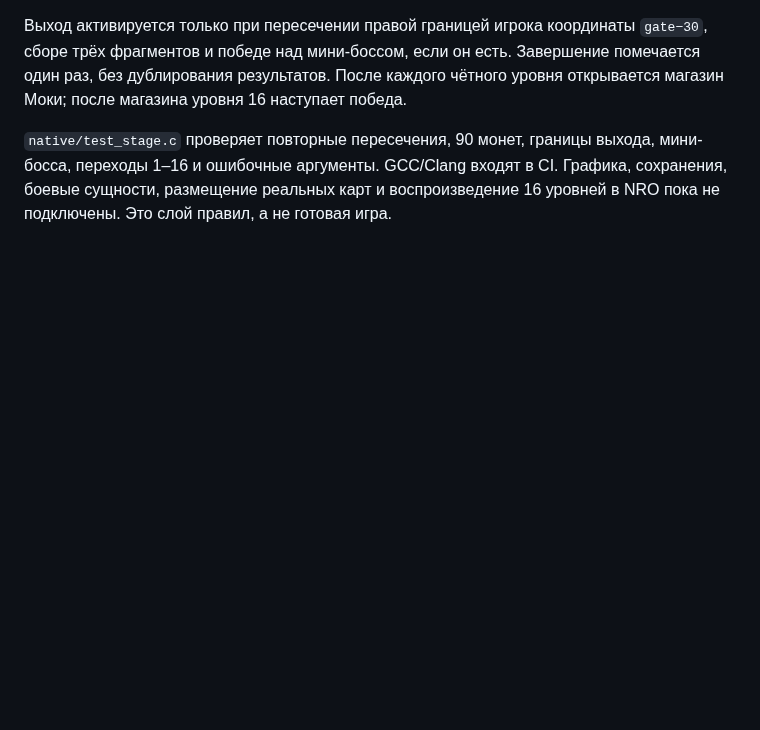
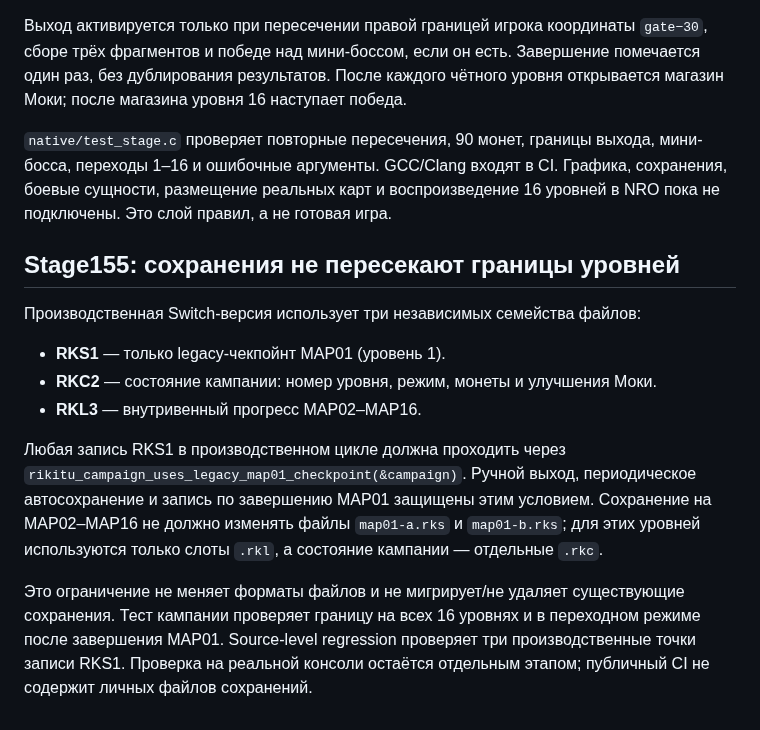
Before and after one commit to stanmasked/rikitu-zavodnye-tropy, a Markdown page: docs/SWITCH_PORT.md, the part around the change. Rendered like a GitHub page; blank space fills up the shorter version.

Commit message:
docs(Stage155): specify RKS1 MAP01-only write boundary

```diff
--- a/docs/SWITCH_PORT.md
+++ b/docs/SWITCH_PORT.md
@@ -126,3 +126,25 @@ x−12/y−12/24×24. AABB-правило берётся из общего `riki
 GCC/Clang входят в CI. Графика, сохранения, боевые сущности,
 размещение реальных карт и воспроизведение 16 уровней в NRO
 пока не подключены. Это слой правил, а не готовая игра.
+
+
+## Stage155: сохранения не пересекают границы уровней
+
+Производственная Switch-версия использует три независимых семейства файлов:
+
+- **RKS1** — только legacy-чекпойнт MAP01 (уровень 1).
+- **RKC2** — состояние кампании: номер уровня, режим, монеты и улучшения Моки.
+- **RKL3** — внутривенный прогресс MAP02–MAP16.
+
+Любая запись RKS1 в производственном цикле должна проходить через
+`rikitu_campaign_uses_legacy_map01_checkpoint(&campaign)`. Ручной выход,
+периодическое автосохранение и запись по завершению MAP01 защищены этим
+условием. Сохранение на MAP02–MAP16 не должно изменять файлы
+`map01-a.rks` и `map01-b.rks`; для этих уровней используются только
+слоты `.rkl`, а состояние кампании — отдельные `.rkc`.
+
+Это ограничение не меняет форматы файлов и не мигрирует/не удаляет существующие
+сохранения. Тест кампании проверяет границу на всех 16 уровнях и в переходном
+режиме после завершения MAP01. Source-level regression проверяет три
+производственные точки записи RKS1. Проверка на реальной консоли остаётся
+отдельным этапом; публичный CI не содержит личных файлов сохранений.
```
